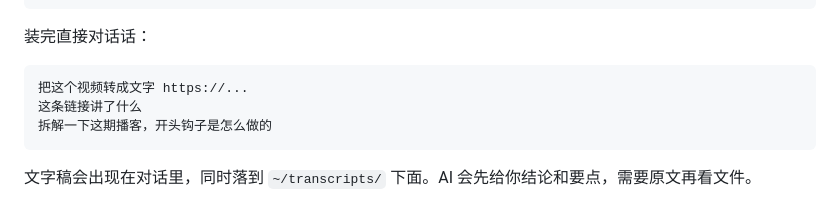
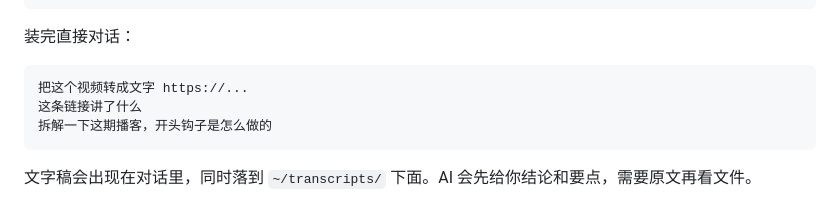
Before and after one commit to hotcatty/media-transcriber, a Markdown page: README.md, the part around the change. Rendered like a GitHub page.

````diff
--- a/README.md
+++ b/README.md
@@ -42,7 +42,7 @@ Cursor 已经打开该仓库就直接用；否则先 clone 再打开。
 4. 装完告诉我可以开始贴链接了
 ```
 
-装完直接对话话：
+装完直接对话：
 
 ```text
 把这个视频转成文字 https://...
````
